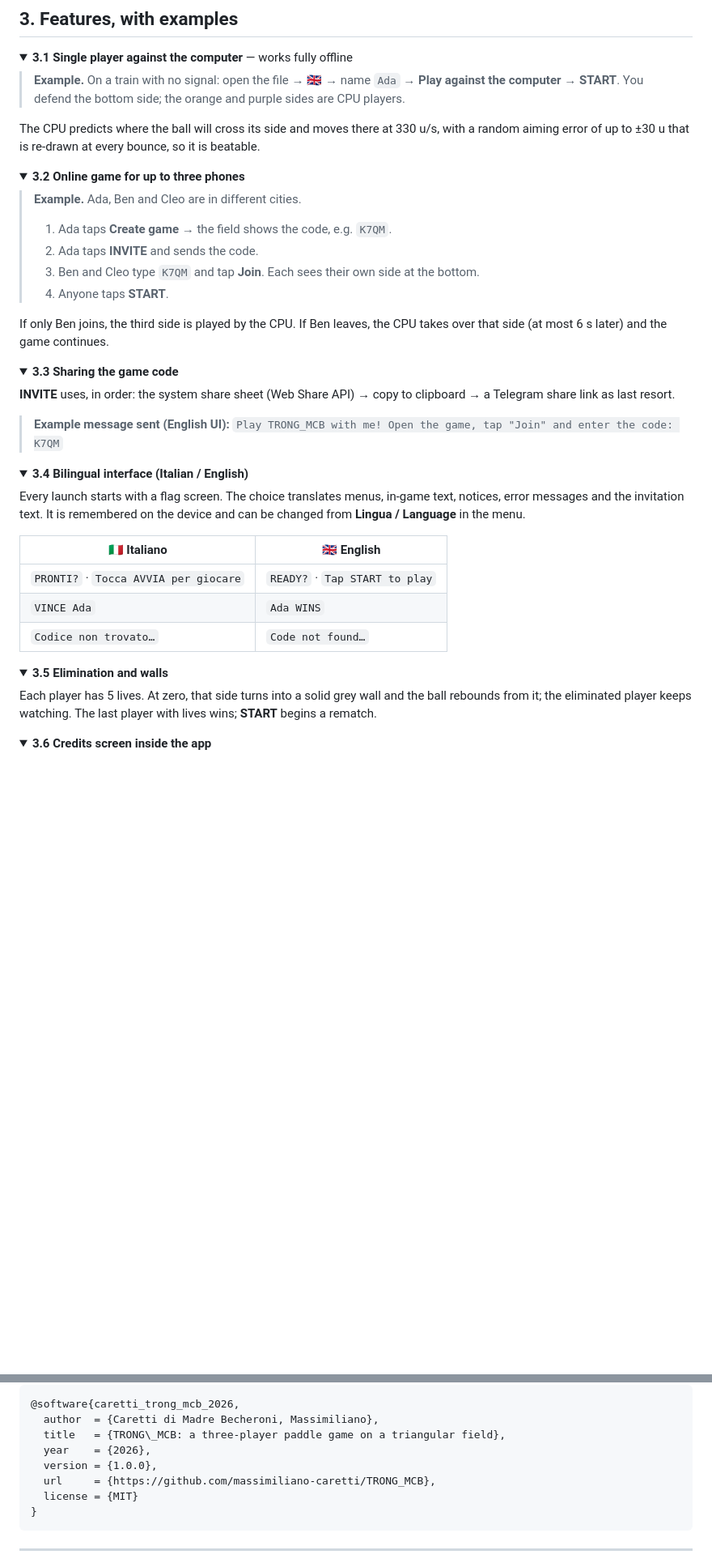
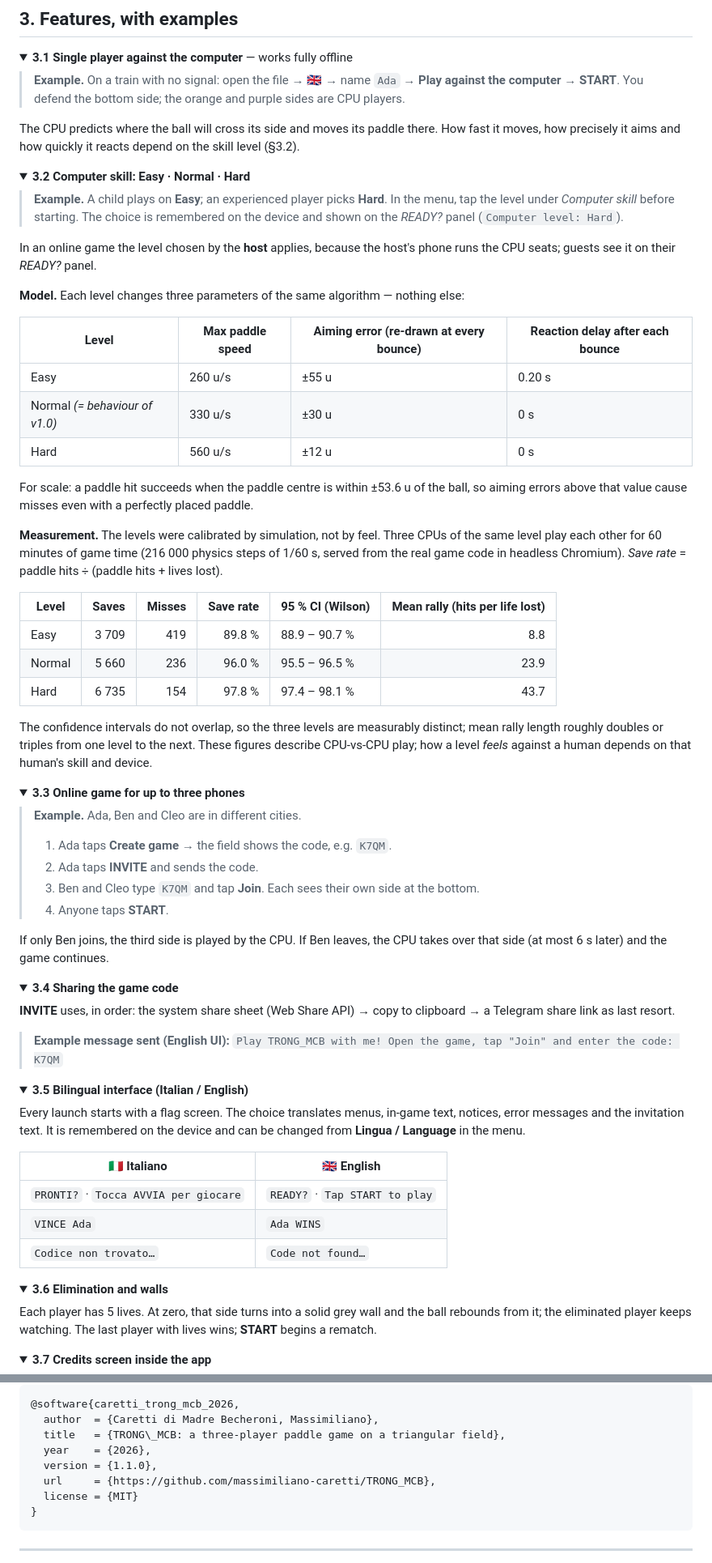
Before and after one commit to massimiliano-caretti/TRONG_MCB, a Markdown page: README.md, 2 parts joined by grey strips. Shown at 81% size. Rendered like a GitHub page; folded sections open; blank space fills up the shorter version.

```diff
--- a/README.md
+++ b/README.md
@@ -91,11 +92,39 @@ Upload the single file to any static host (GitHub Pages, Netlify, an S3 bucket,
 > **Example.** On a train with no signal: open the file → 🇬🇧 → name `Ada` → **Play against the computer** → **START**.
 > You defend the bottom side; the orange and purple sides are CPU players.
 
-The CPU predicts where the ball will cross its side and moves there at 330 u/s, with a random aiming error of up to ±30 u that is re-drawn at every bounce, so it is beatable.
+The CPU predicts where the ball will cross its side and moves its paddle there. How fast it moves, how precisely it aims and how quickly it reacts depend on the skill level (§3.2).
+</details>
+
+<details open>
+<summary><b>3.2 Computer skill: Easy · Normal · Hard</b></summary>
+
+> **Example.** A child plays on **Easy**; an experienced player picks **Hard**. In the menu, tap the level under *Computer skill* before starting. The choice is remembered on the device and shown on the *READY?* panel (`Computer level: Hard`).
+
+In an online game the level chosen by the **host** applies, because the host's phone runs the CPU seats; guests see it on their *READY?* panel.
+
+**Model.** Each level changes three parameters of the same algorithm — nothing else:
+
+| Level | Max paddle speed | Aiming error (re-drawn at every bounce) | Reaction delay after each bounce |
+|---|---|---|---|
+| Easy | 260 u/s | ±55 u | 0.20 s |
+| Normal *(= behaviour of v1.0)* | 330 u/s | ±30 u | 0 s |
+| Hard | 560 u/s | ±12 u | 0 s |
+
+For scale: a paddle hit succeeds when the paddle centre is within ±53.6 u of the ball, so aiming errors above that value cause misses even with a perfectly placed paddle.
+
+**Measurement.** The levels were calibrated by simulation, not by feel. Three CPUs of the same level play each other for 60 minutes of game time (216 000 physics steps of 1/60 s, served from the real game code in headless Chromium). *Save rate* = paddle hits ÷ (paddle hits + lives lost).
+
+| Level | Saves | Misses | Save rate | 95 % CI (Wilson) | Mean rally (hits per life lost) |
+|---|---:|---:|---:|---|---:|
+| Easy | 3 709 | 419 | 89.8 % | 88.9 – 90.7 % | 8.8 |
+| Normal | 5 660 | 236 | 96.0 % | 95.5 – 96.5 % | 23.9 |
+| Hard | 6 735 | 154 | 97.8 % | 97.4 – 98.1 % | 43.7 |
+
+The confidence intervals do not overlap, so the three levels are measurably distinct; mean rally length roughly doubles or triples from one level to the next. These figures describe CPU-vs-CPU play; how a level *feels* against a human depends on that human's skill and device.
 </details>
 
 <details>
-<summary><b>3.2 Online game for up to three phones</b></summary>
+<summary><b>3.3 Online game for up to three phones</b></summary>
 
 > **Example.** Ada, Ben and Cleo are in different cities.
 > 1. Ada taps **Create game** → the field shows the code, e.g. `K7QM`.
@@ -107,7 +136,7 @@ If only Ben joins, the third side is played by the CPU. If Ben leaves, the CPU t
 </details>
 
 <details>
-<summary><b>3.3 Sharing the game code</b></summary>
+<summary><b>3.4 Sharing the game code</b></summary>
 
 **INVITE** uses, in order: the system share sheet (Web Share API) → copy to clipboard → a Telegram share link as last resort.
 
@@ -115,7 +144,7 @@ If only Ben joins, the third side is played by the CPU. If Ben leaves, the CPU t
 </details>
 
 <details>
-<summary><b>3.4 Bilingual interface (Italian / English)</b></summary>
+<summary><b>3.5 Bilingual interface (Italian / English)</b></summary>
 
 Every launch starts with a flag screen. The choice translates menus, in-game text, notices, error messages and the invitation text. It is remembered on the device and can be changed from **Lingua / Language** in the menu.
 
@@ -127,13 +156,13 @@ Every launch starts with a flag screen. The choice translates menus, in-game tex
 </details>
 
 <details>
-<summary><b>3.5 Elimination and walls</b></summary>
+<summary><b>3.6 Elimination and walls</b></summary>
 
 Each player has 5 lives. At zero, that side turns into a solid grey wall and the ball rebounds from it; the eliminated player keeps watching. The last player with lives wins; **START** begins a rematch.
 </details>
 
 <details>
-<summary><b>3.6 Credits screen inside the app</b></summary>
+<summary><b>3.7 Credits screen inside the app</b></summary>
 
 <img src="docs/img/credits.png" alt="In-app credits panel" width="300" align="right">
 
@@ -344,7 +378,7 @@ Design, code, artwork, logo and documentation.
   author  = {Caretti di Madre Becheroni, Massimiliano},
   title   = {TRONG\_MCB: a three-player paddle game on a triangular field},
   year    = {2026},
-  version = {1.0.0},
+  version = {1.1.0},
   url     = {https://github.com/massimiliano-caretti/TRONG_MCB},
   license = {MIT}
 }
```
Also changed, not shown: other parts of README.md (+9 -3 lines), THIRD_PARTY_NOTICES.md (+1 -1 lines), docs/img/credits.png, docs/img/gameplay.gif, docs/img/showcase.png, 4 other files.
